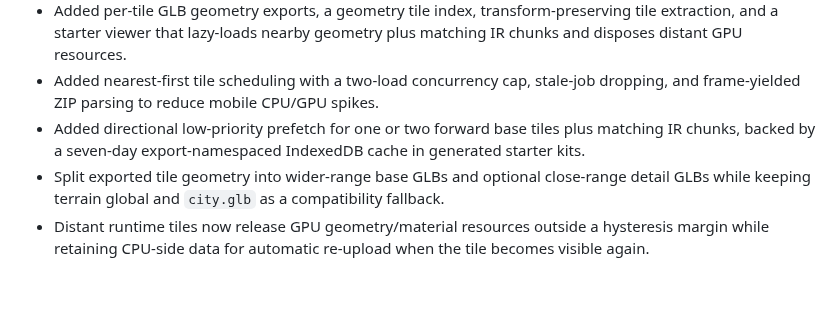
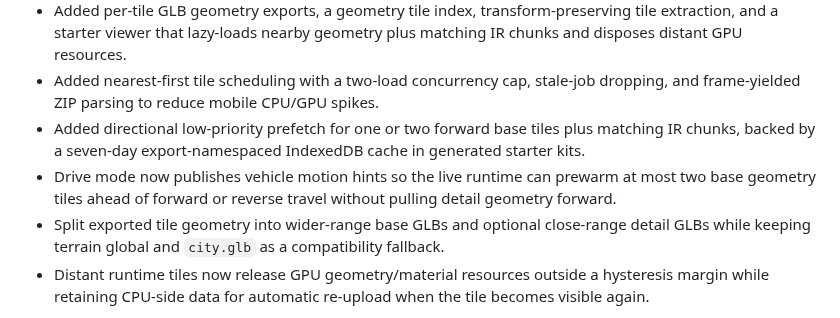
Before and after one commit to yz4git/next-gen, a Markdown page: CHANGELOG.md, the part around the change. GitHub-like rendering; blank space fills up the shorter version.

Commit message:
Record live Drive prewarm streaming

```diff
--- a/CHANGELOG.md
+++ b/CHANGELOG.md
@@ -9,6 +9,7 @@
 - Added per-tile GLB geometry exports, a geometry tile index, transform-preserving tile extraction, and a starter viewer that lazy-loads nearby geometry plus matching IR chunks and disposes distant GPU resources.
 - Added nearest-first tile scheduling with a two-load concurrency cap, stale-job dropping, and frame-yielded ZIP parsing to reduce mobile CPU/GPU spikes.
 - Added directional low-priority prefetch for one or two forward base tiles plus matching IR chunks, backed by a seven-day export-namespaced IndexedDB cache in generated starter kits.
+- Drive mode now publishes vehicle motion hints so the live runtime can prewarm at most two base geometry tiles ahead of forward or reverse travel without pulling detail geometry forward.
 - Split exported tile geometry into wider-range base GLBs and optional close-range detail GLBs while keeping terrain global and `city.glb` as a compatibility fallback.
 - Distant runtime tiles now release GPU geometry/material resources outside a hysteresis margin while retaining CPU-side data for automatic re-upload when the tile becomes visible again.
 
```
